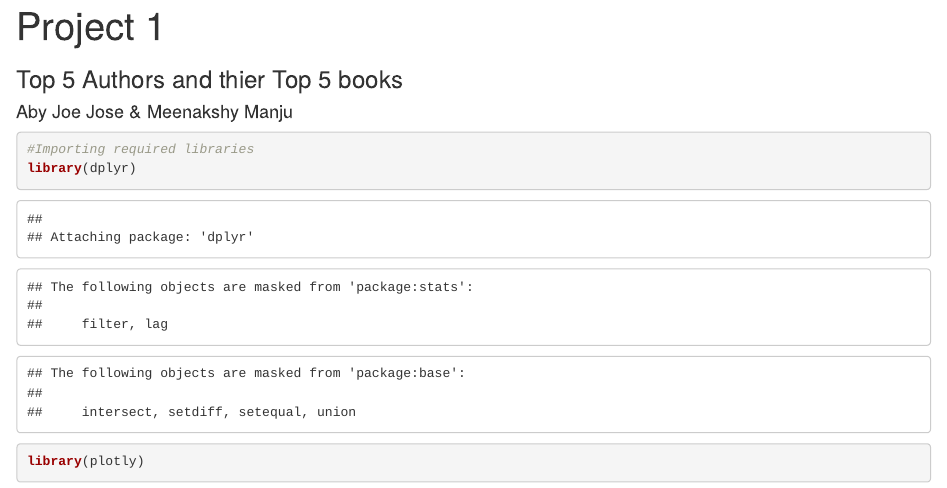
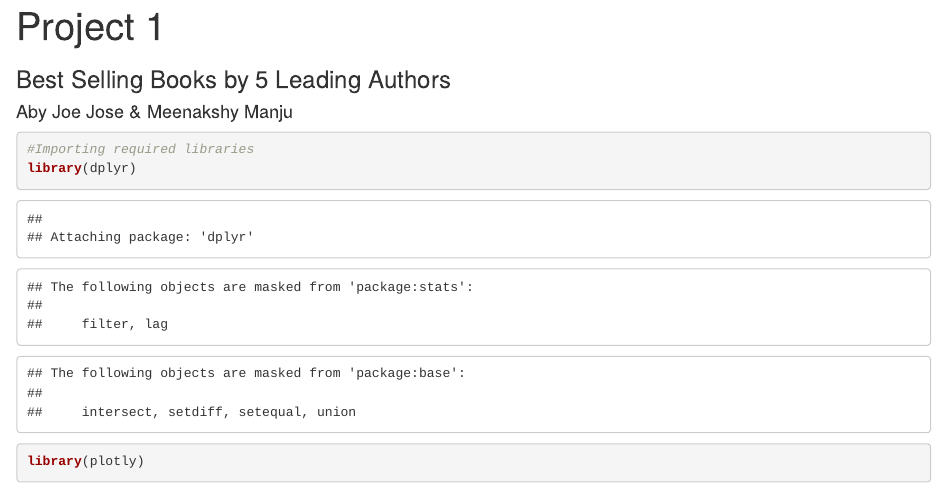
Before and after one commit to AbyJoeJose/My-Wroks, an R Markdown document (R/Project_1.Rmd): the page in a window 1100 px wide, from its top. Rendered offline with R 4.5, knitr and Pandoc, with nearby package versions; some code elsewhere in the file could not run offline.

Commit message:
Update Project_1.Rmd

```diff
--- a/R/Project_1.Rmd
+++ b/R/Project_1.Rmd
@@ -1,6 +1,6 @@
 ---
 title: "Project 1"
-subtitle: "Top 5 Authors and thier Top 5 books"
+subtitle: "Best Selling Books by 5 Leading Authors"
 output: html_notebook
 data: 04-18-2025
 author: Aby Joe Jose & Meenakshy Manju
```
